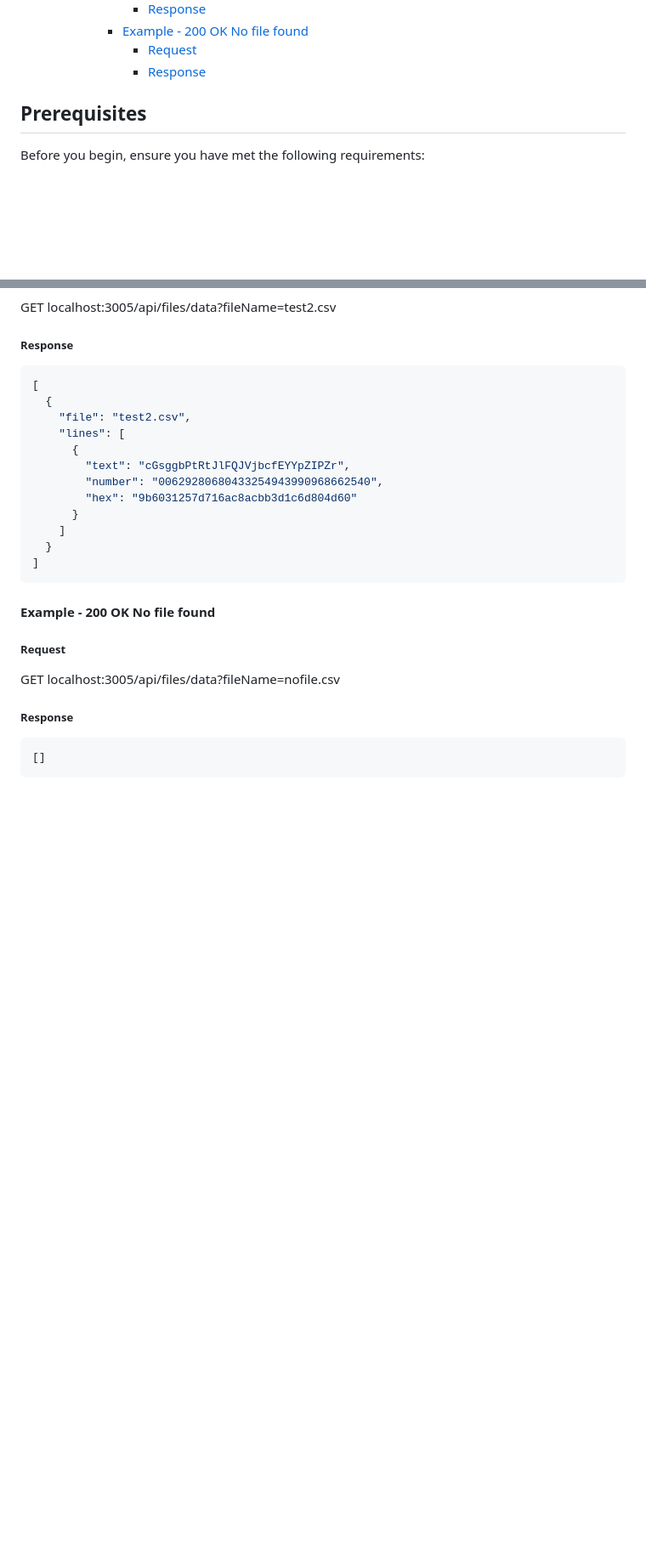
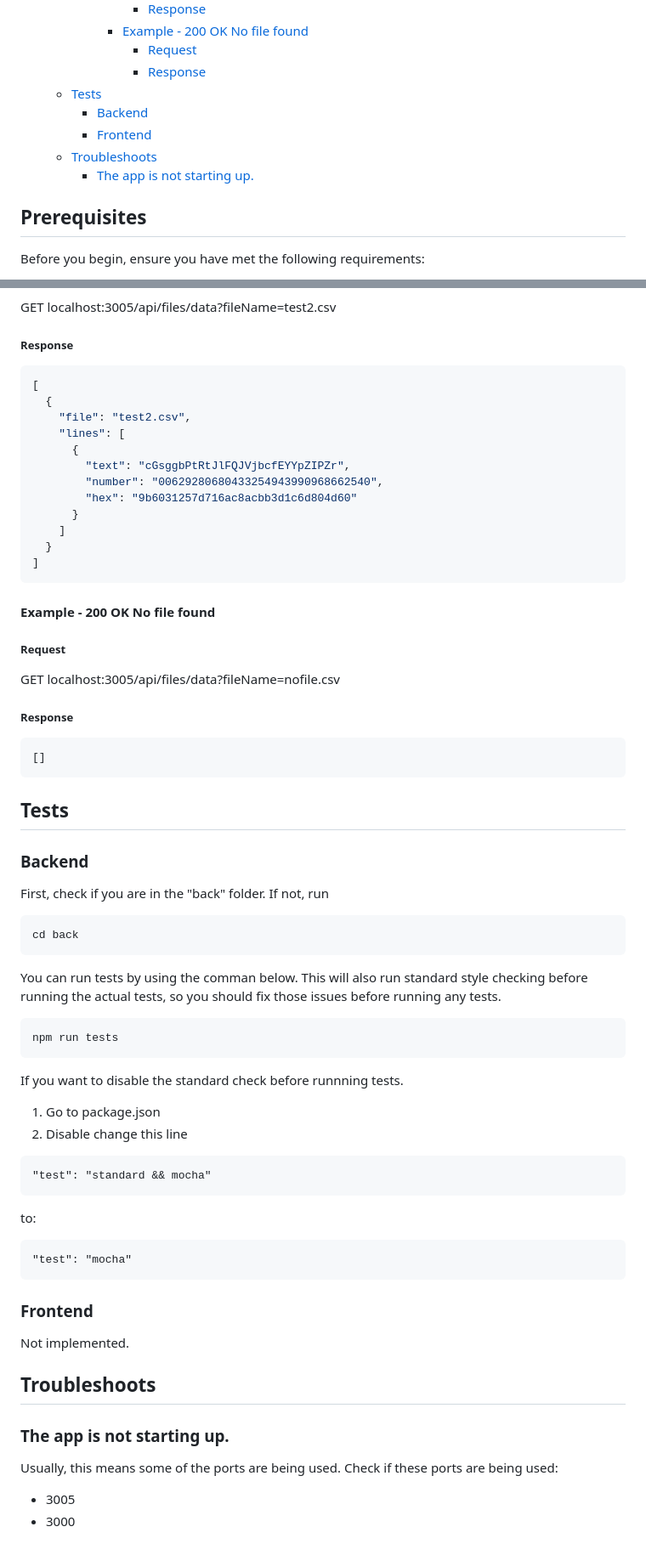
Before and after one commit to Ap1402/file-viewer-test, a Markdown page: README.md, 2 parts joined by grey strips. Shown at 85% size. Rendered like a GitHub page; blank space fills up the shorter version.

Commit message:
chore: added readme tests and troubleshoot

````diff
--- a/README.md
+++ b/README.md
@@ -29,6 +29,11 @@ Frontend: Receives and Query data from backend to show the files in a table.
       - [Example - 200 OK No file found](#example---200-ok-no-file-found)
         - [Request](#request-2)
         - [Response](#response-2)
+  - [Tests](#tests)
+    - [Backend](#backend-1)
+    - [Frontend](#frontend-1)
+  - [Troubleshoots](#troubleshoots)
+    - [The app is not starting up.](#the-app-is-not-starting-up)
 
 ## Prerequisites
 
@@ -187,6 +194,52 @@ GET localhost:3005/api/files/data?fileName=test2.csv
 GET localhost:3005/api/files/data?fileName=nofile.csv
 
 ##### Response
+
 ```json
 []
 ```
+
+## Tests
+
+### Backend
+
+First, check if you are in the "back" folder. If not, run
+
+```bash
+cd back
+```
+
+You can run tests by using the comman below. This will also run standard style checking before running the actual tests, so you should fix those issues before running any tests.
+
+```bash
+npm run tests
+```
+
+If you want to disable the standard check before runnning tests.
+
+1. Go to package.json
+2. Disable change this line
+
+```
+"test": "standard && mocha"
+```
+
+to:
+
+```
+"test": "mocha"
+```
+
+### Frontend
+
+Not implemented.
+
+## Troubleshoots
+
+### The app is not starting up.
+
+Usually, this means some of the ports are being used.
+Check if these ports are being used:
+
+- 3005
+- 3000
````
Also changed, not shown: other parts of README.md (+2 -0 lines).
